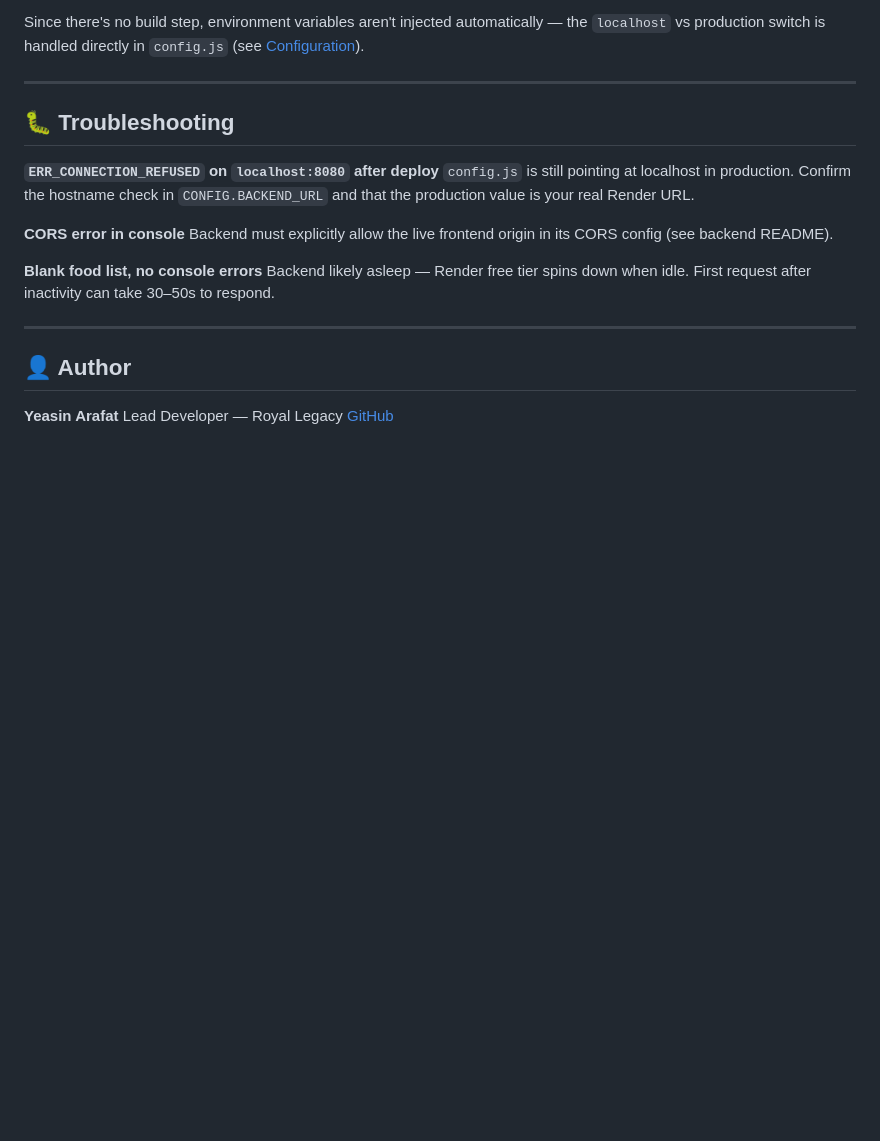
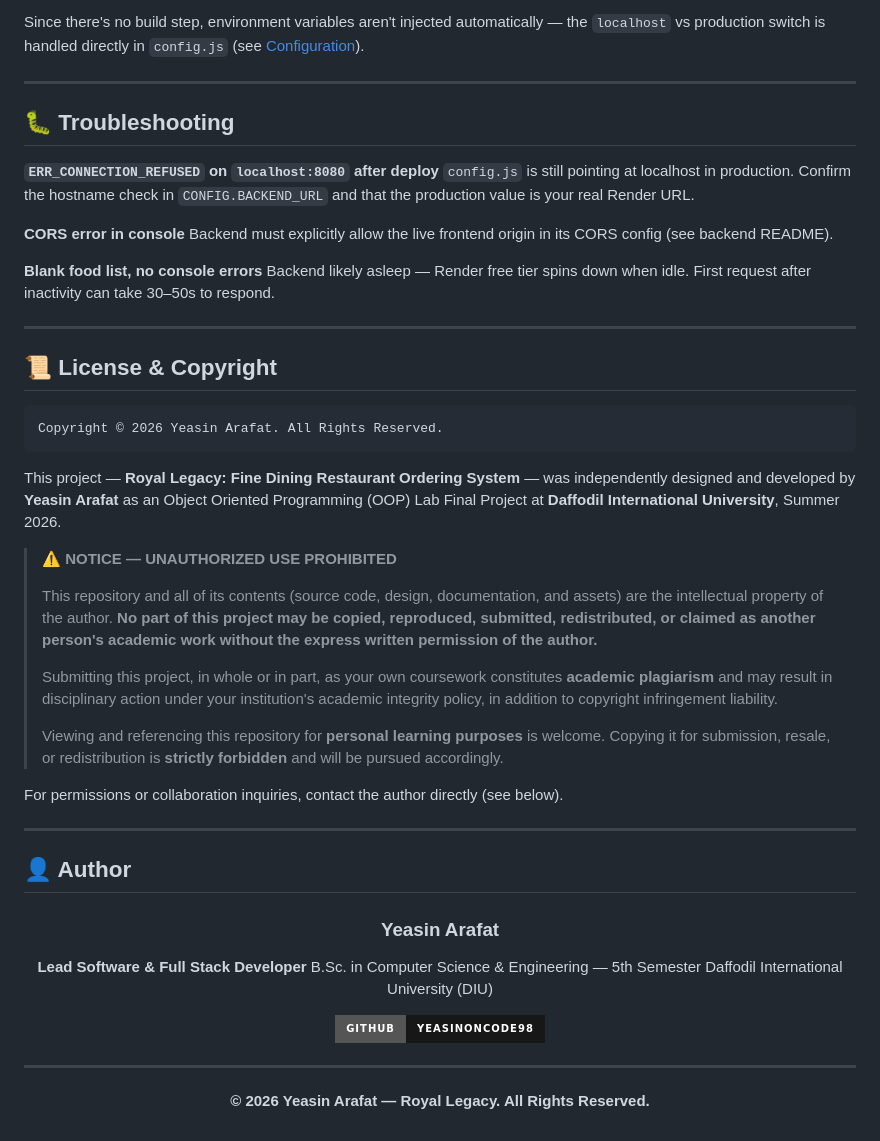
Before and after one commit to Yeasinoncode98/Royal_Legacy_Restaurant_Management-System-Frontend-, a Markdown page: README.md, the part around one of its changes. Rendered like a GitHub page; badges without logos; blank space fills up the shorter version.

````diff
--- a/README.md
+++ b/README.md
@@ -209,8 +234,44 @@ Backend likely asleep — Render free tier spins down when idle. First request a
 
 ---
 
+## 📜 License & Copyright
+
+```
+Copyright © 2026 Yeasin Arafat. All Rights Reserved.
+```
+
+This project — **Royal Legacy: Fine Dining Restaurant Ordering System** — was independently designed and developed by **Yeasin Arafat** as an Object Oriented Programming (OOP) Lab Final Project at **Daffodil International University**, Summer 2026.
+
+> **⚠️ NOTICE — UNAUTHORIZED USE PROHIBITED**
+>
+> This repository and all of its contents (source code, design, documentation, and assets) are the intellectual property of the author. **No part of this project may be copied, reproduced, submitted, redistributed, or claimed as another person's academic work without the express written permission of the author.**
+>
+> Submitting this project, in whole or in part, as your own coursework constitutes **academic plagiarism** and may result in disciplinary action under your institution's academic integrity policy, in addition to copyright infringement liability.
+>
+> Viewing and referencing this repository for **personal learning purposes** is welcome. Copying it for submission, resale, or redistribution is **strictly forbidden** and will be pursued accordingly.
+
+For permissions or collaboration inquiries, contact the author directly (see below).
+
+---
+
 ## 👤 Author
 
-**Yeasin Arafat**
-Lead Developer — Royal Legacy
-[GitHub](https://github.com/Yeasinoncode98)
+<div align="center">
+
+### Yeasin Arafat
+
+**Lead Software & Full Stack Developer**
+B.Sc. in Computer Science & Engineering — 5th Semester
+Daffodil International University (DIU)
+
+[![GitHub](https://img.shields.io/badge/GitHub-Yeasinoncode98-181717?style=for-the-badge&logo=github&logoColor=white)](https://github.com/Yeasinoncode98)
+
+</div>
+
+---
+
+<div align="center">
+
+**© 2026 Yeasin Arafat — Royal Legacy. All Rights Reserved.**
+
+</div>
````
Also changed, not shown: other parts of README.md (+36 -11 lines).
